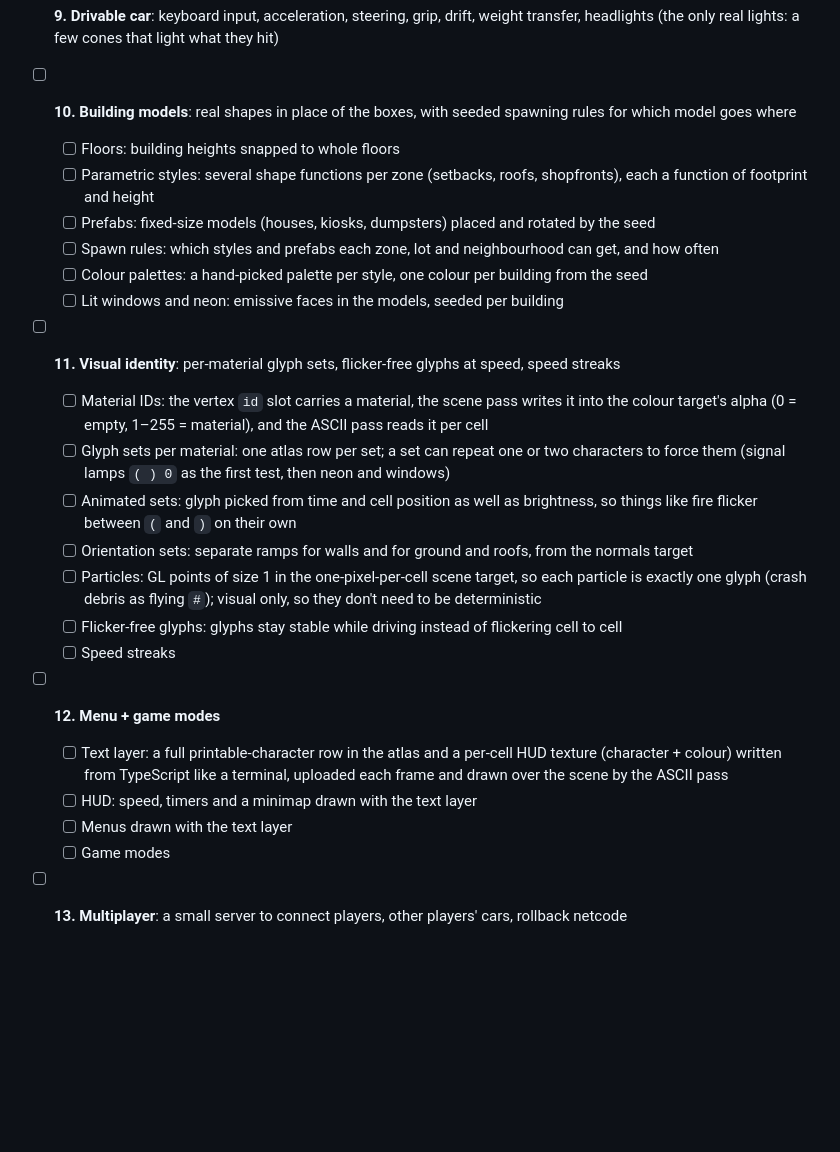
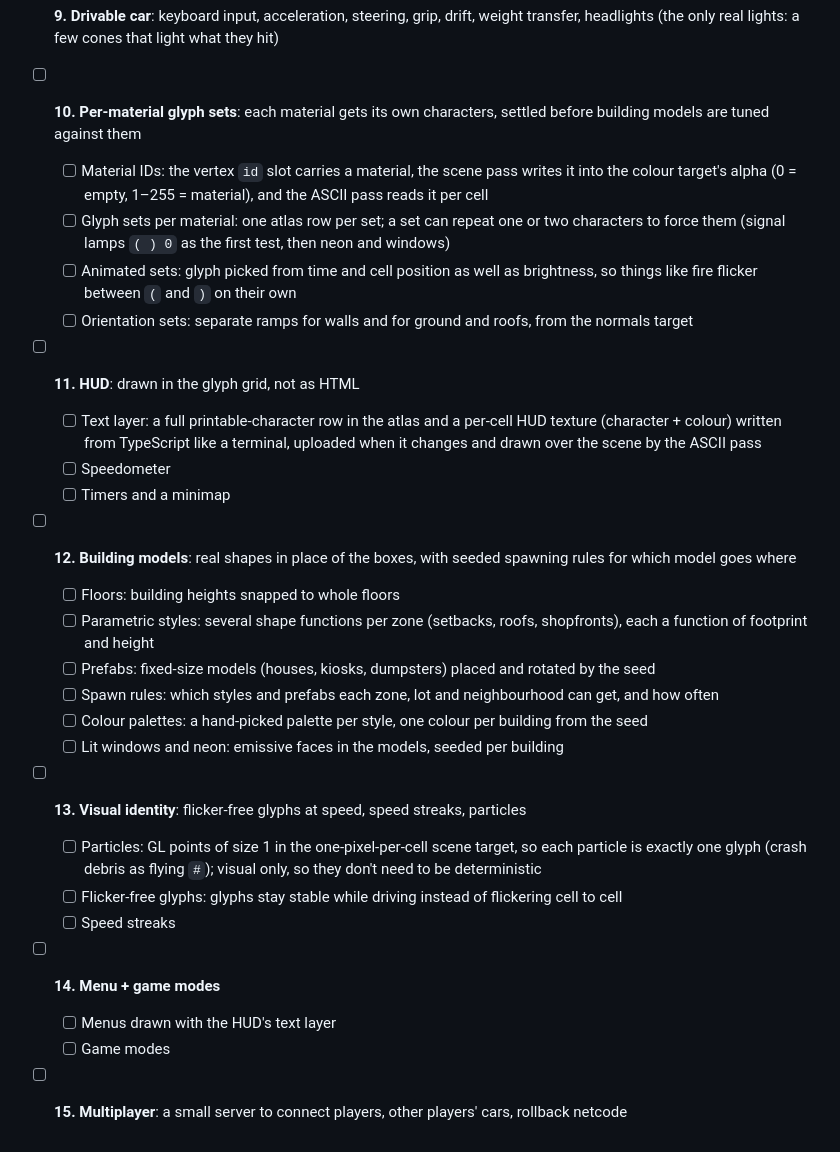
Before and after one commit to AlexNajy/ASCII-Racer, a Markdown page: README.md, the part around the change. Rendered like a GitHub page; blank space fills up the shorter version.

```diff
--- a/README.md
+++ b/README.md
@@ -78,24 +78,27 @@ npm run preview   # serve the production build locally
   - [x] Signal phases: a fixed 60 Hz world tick, a deterministic phase cycle (green, yellow, all red, walk and flashing hand), seeded offsets with green waves along avenues, switched on the GPU from a per-frame signal texture
   - [x] Pole collisions: street lights, traffic lights and stop signs collide like buildings
 - [ ] **9. Drivable car**: keyboard input, acceleration, steering, grip, drift, weight transfer, headlights (the only real lights: a few cones that light what they hit)
-- [ ] **10. Building models**: real shapes in place of the boxes, with seeded spawning rules for which model goes where
+- [ ] **10. Per-material glyph sets**: each material gets its own characters, settled before building models are tuned against them
+  - [ ] Material IDs: the vertex `id` slot carries a material, the scene pass writes it into the colour target's alpha (0 = empty, 1–255 = material), and the ASCII pass reads it per cell
+  - [ ] Glyph sets per material: one atlas row per set; a set can repeat one or two characters to force them (signal lamps `( ) 0` as the first test, then neon and windows)
+  - [ ] Animated sets: glyph picked from time and cell position as well as brightness, so things like fire flicker between `(` and `)` on their own
+  - [ ] Orientation sets: separate ramps for walls and for ground and roofs, from the normals target
+- [ ] **11. HUD**: drawn in the glyph grid, not as HTML
+  - [ ] Text layer: a full printable-character row in the atlas and a per-cell HUD texture (character + colour) written from TypeScript like a terminal, uploaded when it changes and drawn over the scene by the ASCII pass
+  - [ ] Speedometer
+  - [ ] Timers and a minimap
+- [ ] **12. Building models**: real shapes in place of the boxes, with seeded spawning rules for which model goes where
   - [ ] Floors: building heights snapped to whole floors
   - [ ] Parametric styles: several shape functions per zone (setbacks, roofs, shopfronts), each a function of footprint and height
   - [ ] Prefabs: fixed-size models (houses, kiosks, dumpsters) placed and rotated by the seed
   - [ ] Spawn rules: which styles and prefabs each zone, lot and neighbourhood can get, and how often
   - [ ] Colour palettes: a hand-picked palette per style, one colour per building from the seed
   - [ ] Lit windows and neon: emissive faces in the models, seeded per building
-- [ ] **11. Visual identity**: per-material glyph sets, flicker-free glyphs at speed, speed streaks
-  - [ ] Material IDs: the vertex `id` slot carries a material, the scene pass writes it into the colour target's alpha (0 = empty, 1–255 = material), and the ASCII pass reads it per cell
-  - [ ] Glyph sets per material: one atlas row per set; a set can repeat one or two characters to force them (signal lamps `( ) 0` as the first test, then neon and windows)
-  - [ ] Animated sets: glyph picked from time and cell position as well as brightness, so things like fire flicker between `(` and `)` on their own
-  - [ ] Orientation sets: separate ramps for walls and for ground and roofs, from the normals target
+- [ ] **13. Visual identity**: flicker-free glyphs at speed, speed streaks, particles
   - [ ] Particles: GL points of size 1 in the one-pixel-per-cell scene target, so each particle is exactly one glyph (crash debris as flying `#`); visual only, so they don't need to be deterministic
   - [ ] Flicker-free glyphs: glyphs stay stable while driving instead of flickering cell to cell
   - [ ] Speed streaks
-- [ ] **12. Menu + game modes**
-  - [ ] Text layer: a full printable-character row in the atlas and a per-cell HUD texture (character + colour) written from TypeScript like a terminal, uploaded each frame and drawn over the scene by the ASCII pass
-  - [ ] HUD: speed, timers and a minimap drawn with the text layer
-  - [ ] Menus drawn with the text layer
+- [ ] **14. Menu + game modes**
+  - [ ] Menus drawn with the HUD's text layer
   - [ ] Game modes
-- [ ] **13. Multiplayer**: a small server to connect players, other players' cars, rollback netcode
+- [ ] **15. Multiplayer**: a small server to connect players, other players' cars, rollback netcode
```
Also changed, not shown: CLAUDE.md (+7 -5 lines).
